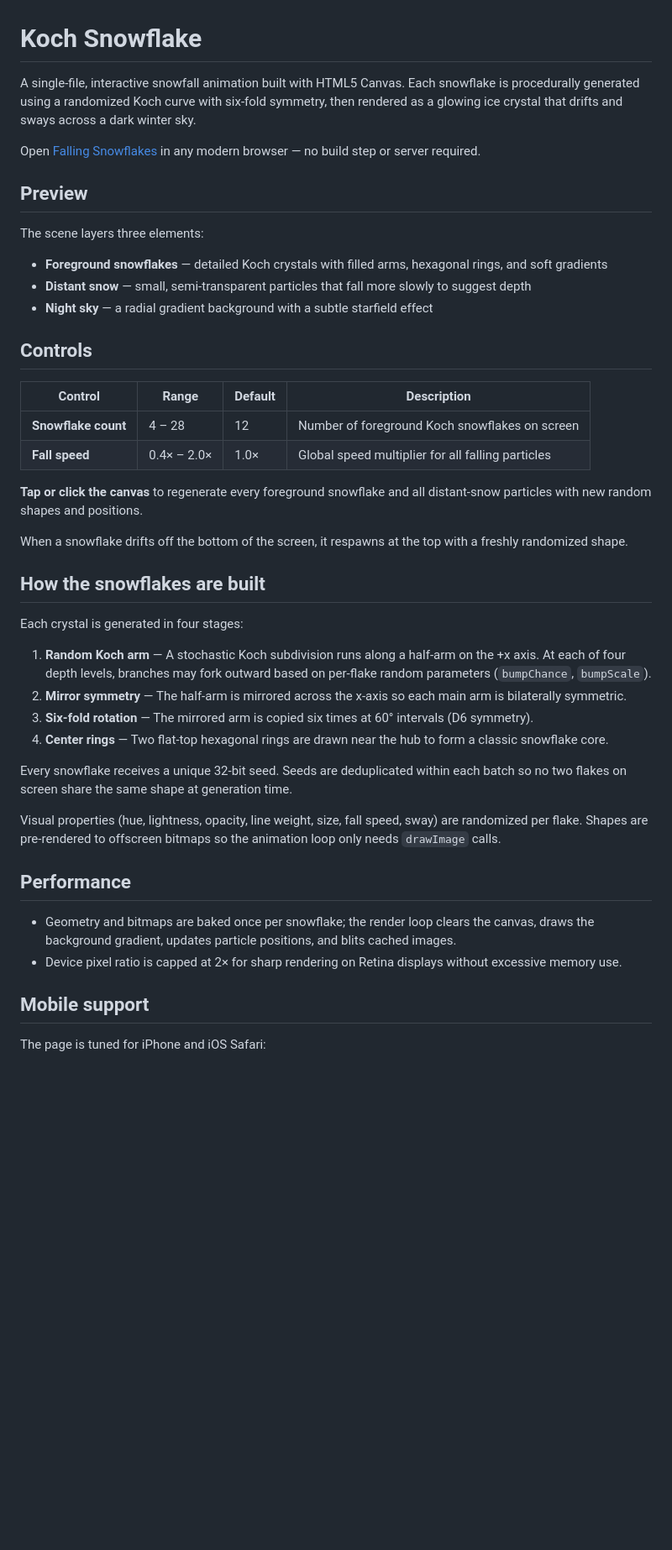
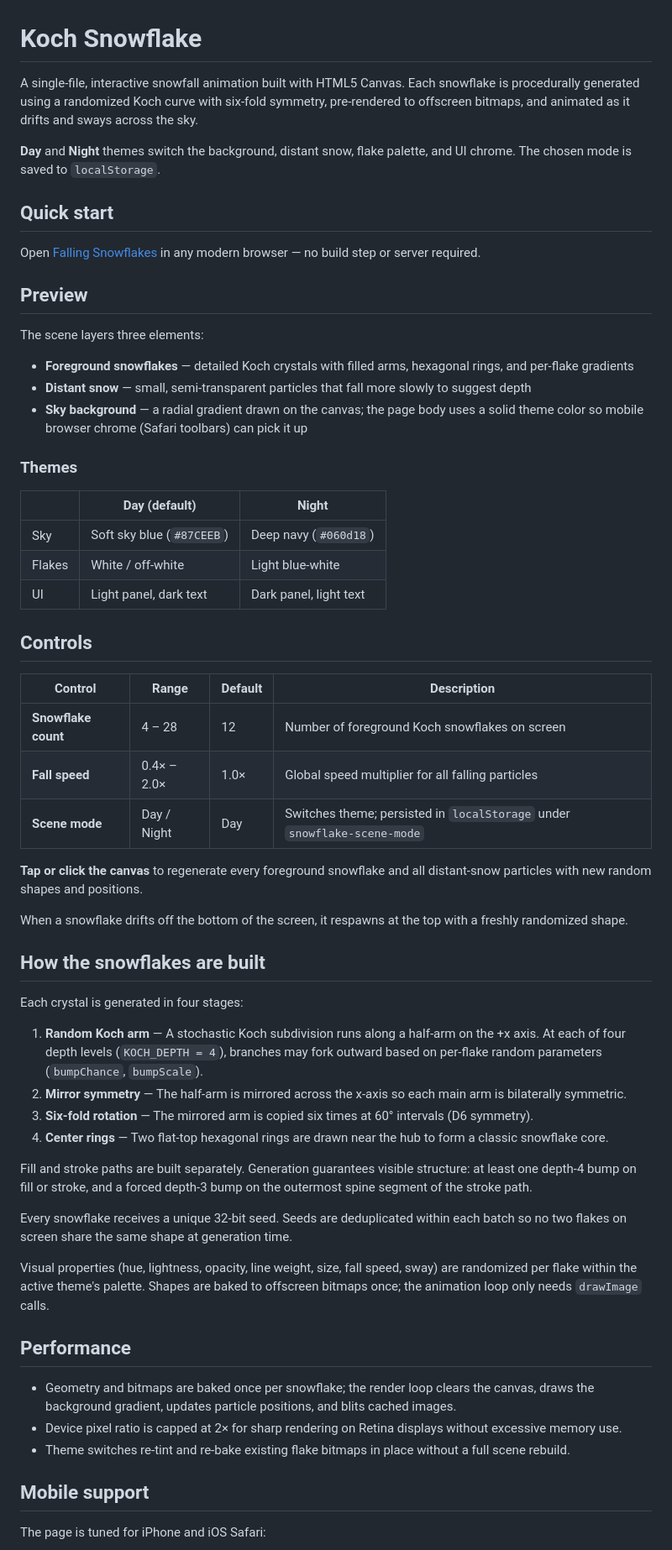
Before and after one commit to tengyanhaiin-star/Falling-Snowflakes, a Markdown page: README.md, the part around one of its changes. Shown at 84% size. Rendered like a GitHub page; blank space fills up the shorter version.

Commit message:
Revise README for clarity and additional details
Updated README with enhanced descriptions, added themes section, and improved clarity on snowflake generation and performance.

```diff
--- a/README.md
+++ b/README.md
@@ -1,6 +1,10 @@
 # Koch Snowflake
 
-A single-file, interactive snowfall animation built with HTML5 Canvas. Each snowflake is procedurally generated using a randomized Koch curve with six-fold symmetry, then rendered as a glowing ice crystal that drifts and sways across a dark winter sky.
+A single-file, interactive snowfall animation built with HTML5 Canvas. Each snowflake is procedurally generated using a randomized Koch curve with six-fold symmetry, pre-rendered to offscreen bitmaps, and animated as it drifts and sways across the sky.
+
+**Day** and **Night** themes switch the background, distant snow, flake palette, and UI chrome. The chosen mode is saved to `localStorage`.
+
+## Quick start
 
 Open [Falling Snowflakes](https://tengyanhaiin-star.github.io/Falling-Snowflakes/) in any modern browser — no build step or server required.
 
@@ -8,9 +12,17 @@ Open [Falling Snowflakes](https://tengyanhaiin-star.github.io/Falling-Snowflakes
 
 The scene layers three elements:
 
-- **Foreground snowflakes** — detailed Koch crystals with filled arms, hexagonal rings, and soft gradients
+- **Foreground snowflakes** — detailed Koch crystals with filled arms, hexagonal rings, and per-flake gradients
 - **Distant snow** — small, semi-transparent particles that fall more slowly to suggest depth
-- **Night sky** — a radial gradient background with a subtle starfield effect
+- **Sky background** — a radial gradient drawn on the canvas; the page body uses a solid theme color so mobile browser chrome (Safari toolbars) can pick it up
+
+### Themes
+
+| | **Day** (default) | **Night** |
+|---|-------------------|-----------|
+| Sky | Soft sky blue (`#87CEEB`) | Deep navy (`#060d18`) |
+| Flakes | White / off-white | Light blue-white |
+| UI | Light panel, dark text | Dark panel, light text |
 
 ## Controls
 
@@ -18,6 +30,7 @@ The scene layers three elements:
 |---------|-------|---------|-------------|
 | **Snowflake count** | 4 – 28 | 12 | Number of foreground Koch snowflakes on screen |
 | **Fall speed** | 0.4× – 2.0× | 1.0× | Global speed multiplier for all falling particles |
+| **Scene mode** | Day / Night | Day | Switches theme; persisted in `localStorage` under `snowflake-scene-mode` |
 
 **Tap or click the canvas** to regenerate every foreground snowflake and all distant-snow particles with new random shapes and positions.
 
@@ -27,19 +40,22 @@ When a snowflake drifts off the bottom of the screen, it respawns at the top wit
 
 Each crystal is generated in four stages:
 
-1. **Random Koch arm** — A stochastic Koch subdivision runs along a half-arm on the +x axis. At each of four depth levels, branches may fork outward based on per-flake random parameters (`bumpChance`, `bumpScale`).
+1. **Random Koch arm** — A stochastic Koch subdivision runs along a half-arm on the +x axis. At each of four depth levels (`KOCH_DEPTH = 4`), branches may fork outward based on per-flake random parameters (`bumpChance`, `bumpScale`).
 2. **Mirror symmetry** — The half-arm is mirrored across the x-axis so each main arm is bilaterally symmetric.
 3. **Six-fold rotation** — The mirrored arm is copied six times at 60° intervals (D6 symmetry).
 4. **Center rings** — Two flat-top hexagonal rings are drawn near the hub to form a classic snowflake core.
 
+Fill and stroke paths are built separately. Generation guarantees visible structure: at least one depth-4 bump on fill or stroke, and a forced depth-3 bump on the outermost spine segment of the stroke path.
+
 Every snowflake receives a unique 32-bit seed. Seeds are deduplicated within each batch so no two flakes on screen share the same shape at generation time.
 
-Visual properties (hue, lightness, opacity, line weight, size, fall speed, sway) are randomized per flake. Shapes are pre-rendered to offscreen bitmaps so the animation loop only needs `drawImage` calls.
+Visual properties (hue, lightness, opacity, line weight, size, fall speed, sway) are randomized per flake within the active theme's palette. Shapes are baked to offscreen bitmaps once; the animation loop only needs `drawImage` calls.
 
 ## Performance
 
 - Geometry and bitmaps are baked once per snowflake; the render loop clears the canvas, draws the background gradient, updates particle positions, and blits cached images.
 - Device pixel ratio is capped at 2× for sharp rendering on Retina displays without excessive memory use.
+- Theme switches re-tint and re-bake existing flake bitmaps in place without a full scene rebuild.
 
 ## Mobile support
 
```
Also changed, not shown: other parts of README.md (+2 -0 lines).
